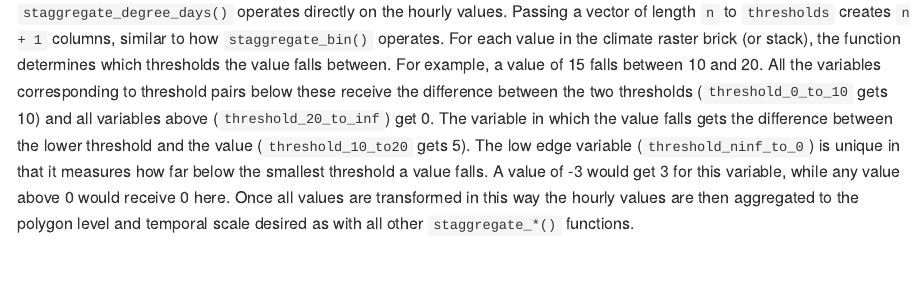
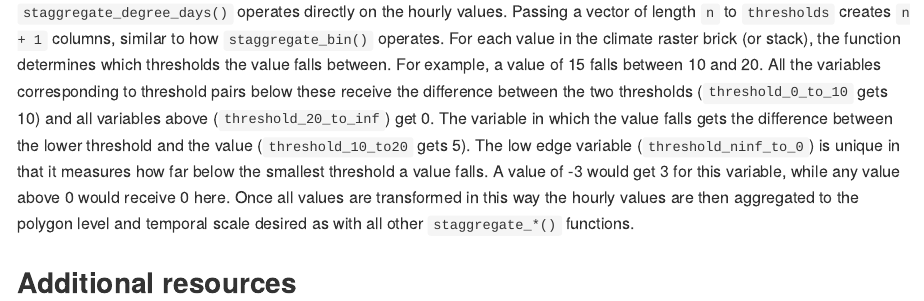
Before and after one commit to tcarleton/stagg, an R Markdown document (README.Rmd): the page in a window 1100 px wide, from 8720 px down. Rendered offline with R 4.5, knitr and Pandoc, with nearby package versions; some code elsewhere in the file could not run offline.

Commit message:
test commit from readme-edits branch

````diff
--- a/README.Rmd
+++ b/README.Rmd
@@ -294,3 +294,5 @@ staggregate_degree_days(
 ```
 
 `staggregate_degree_days()` operates directly on the hourly values. Passing a vector of length `n` to `thresholds` creates `n + 1` columns, similar to how `staggregate_bin()` operates. For each value in the climate raster brick (or stack), the function determines which thresholds the value falls between. For example, a value of 15 falls between 10 and 20. All the variables corresponding to threshold pairs below these receive the difference between the two thresholds (`threshold_0_to_10` gets 10) and all variables above (`threshold_20_to_inf`) get 0. The variable in which the value falls gets the difference between the lower threshold and the value (`threshold_10_to20` gets 5). The low edge variable (`threshold_ninf_to_0`) is unique in that it measures how far below the smallest threshold a value falls. A value of -3 would get 3 for this variable, while any value above 0 would receive 0 here. Once all values are transformed in this way the hourly values are then aggregated to the polygon level and temporal scale desired as with all other `staggregate_*()` functions.
+
+## Additional resources
````
